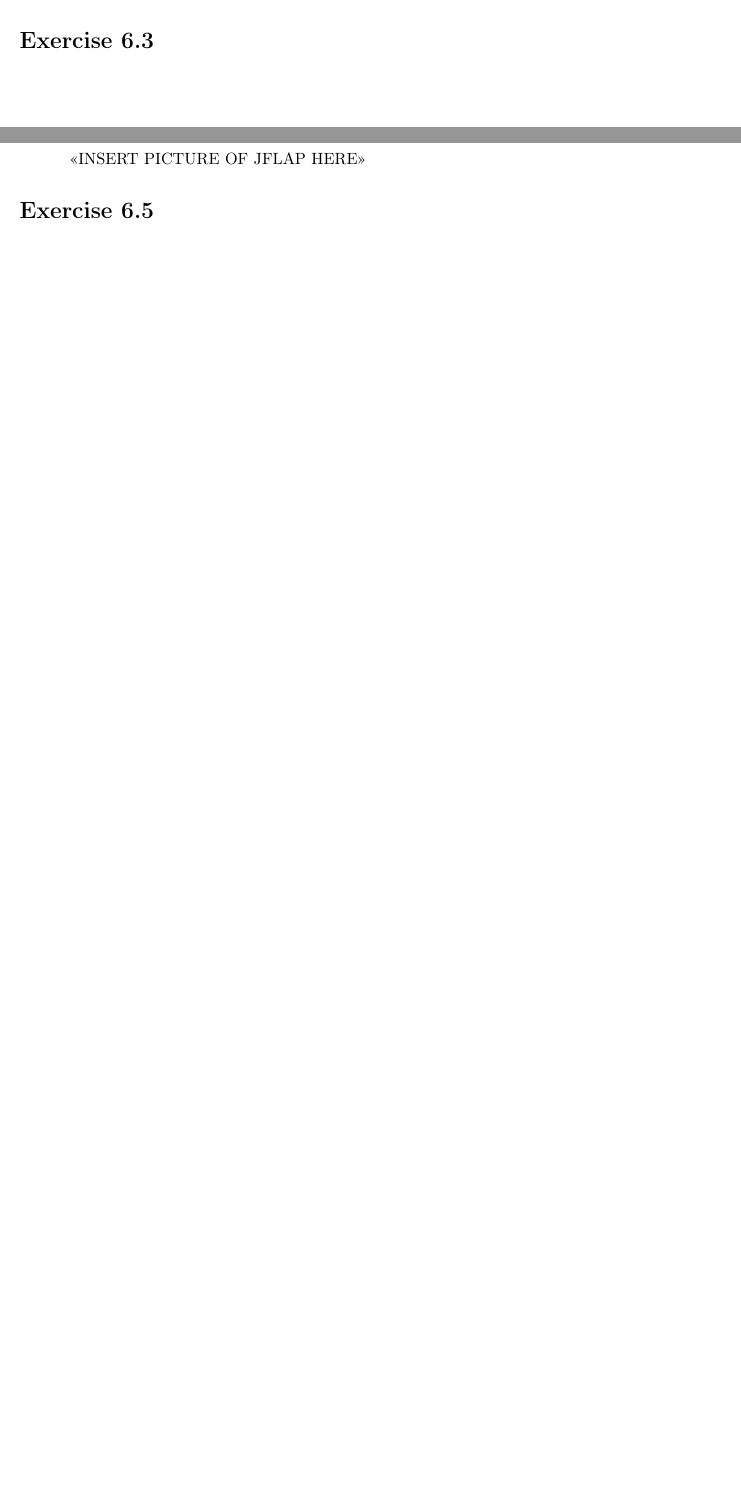
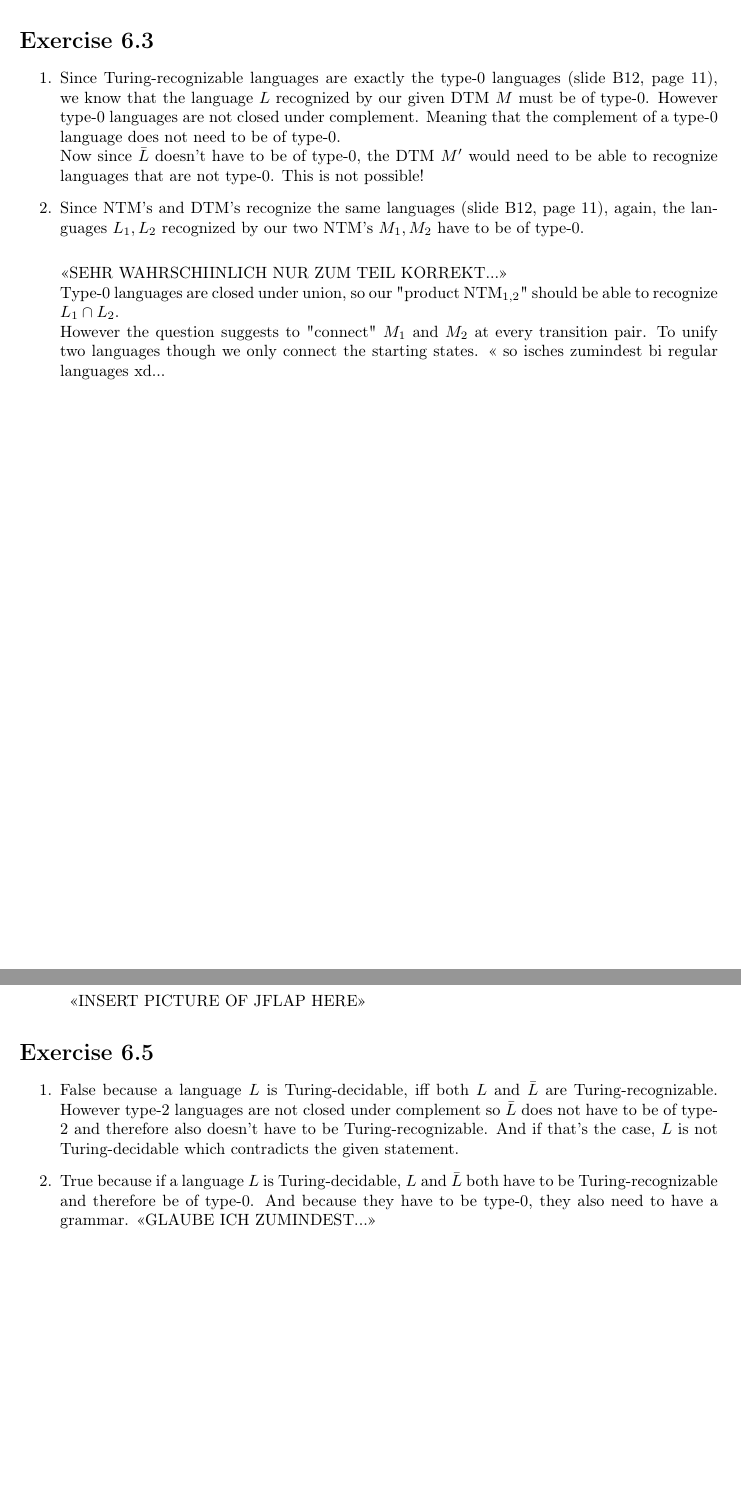
Before and after one commit to ruben-hutter/ToCS-Exercises, a LaTeX problem sheet (exercise_6/06_bachmann_hutter.tex): two parts of pages 3 and 5 of 5, joined at a grey line, cut so that both start at the same text, the shorter picture padded with empty space. Compiled offline with pdfLaTeX.

Commit message:
6.3, 6.5 done

```diff
--- a/exercise_6/06_bachmann_hutter.tex
+++ b/exercise_6/06_bachmann_hutter.tex
@@ -94,9 +94,22 @@ We're supposed to write a $\square$ to the right of us. However to the right the
 
 
 \section*{Exercise \homeworkNumber.3}
+
+\begin{enumerate}
+\item
+Since Turing-recognizable languages are exactly the type-0 languages (slide B12, page 11), we know that the language $L$ recognized by our given DTM $M$ must be of type-0. However type-0 languages are not closed under complement. Meaning that the complement of a type-0 language does not need to be of type-0.\\
+Now since $\bar{L}$ doesn't have to be of type-0, the DTM $M'$ would need to be able to recognize languages that are not type-0. This is not possible!
+
+\item
+
+Since NTM's and DTM's recognize the same languages (slide B12, page 11), again, the languages $L_1, L_2$ recognized by our two NTM's $M_1, M_2$ have to be of type-0.\\
+
+<<SEHR WAHRSCHIINLICH NUR ZUM TEIL KORREKT...>>\\
+Type-0 languages are closed under union, so our "product NTM$_{1,2}$" should be able to recognize $L_1 \cap L_2$.\\
+However the question suggests to "connect" $M_1$ and $M_2$ at every transition pair. To unify two languages though we only connect the starting states. << so isches zumindest bi regular languages xd...
+\end{enumerate}
+
 \clearpage
-
-
 
 
 \section*{Exercise \homeworkNumber.4}
@@ -160,5 +173,11 @@ $q_0 \to q_{reject} = \square \to \square, R$\\\\
 \end{enumerate}
 
 \section*{Exercise \homeworkNumber.5}
+\begin{enumerate}
+\item False because a language $L$ is Turing-decidable, iff both $L$ and $\bar{L}$ are Turing-recognizable. However type-2 languages are not closed under complement so $\bar{L}$ does not have to be of type-2 and therefore also doesn't have to be Turing-recognizable. And if that's the case, $L$ is not Turing-decidable which contradicts the given statement.
+
+\item True because if a language $L$ is Turing-decidable, $L$ and $\bar{L}$ both have to be Turing-recognizable and therefore be of type-0. And because they have to be type-0, they also need to have a grammar.
+<<GLAUBE ICH ZUMINDEST...>>
+\end{enumerate}
 
 \end{document}
```
Also changed, not shown: exercise_6/06_bachmann_hutter.pdf.
